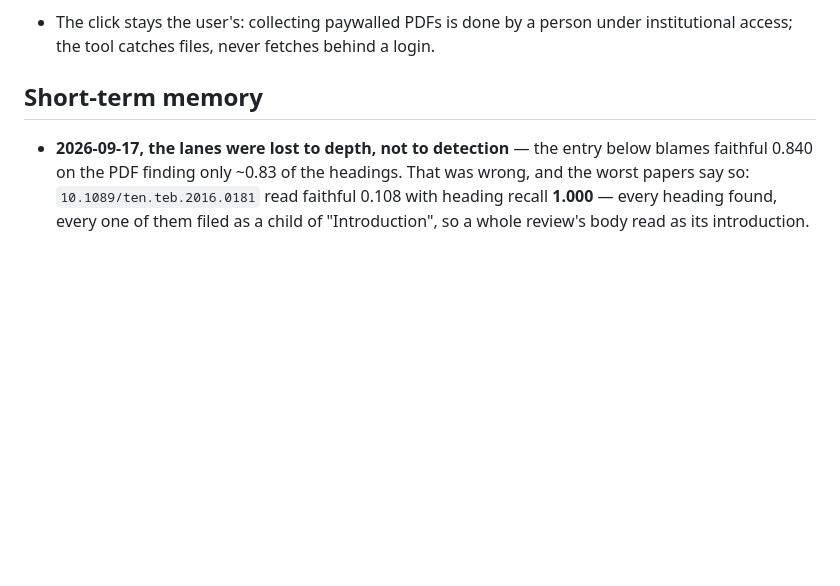
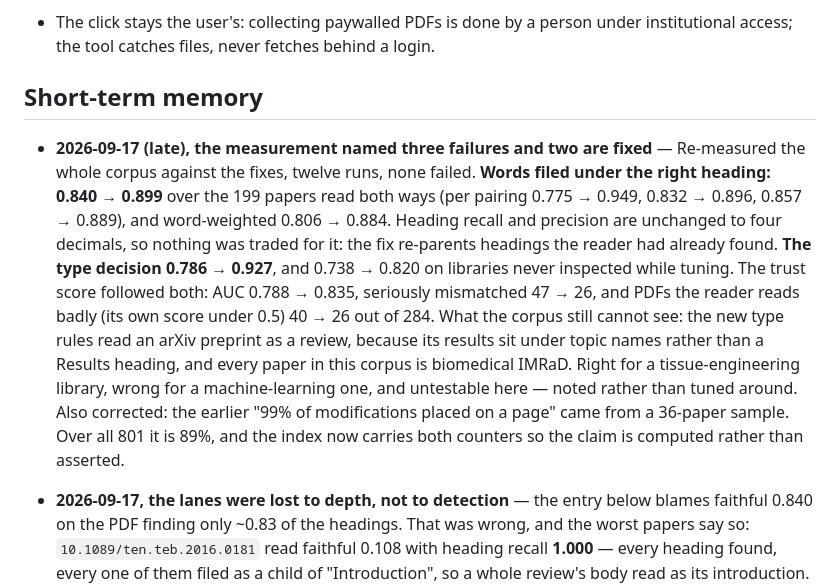
Before and after one commit to karimghabra/litrag, a Markdown page: NOTES.md, the part around the change. Drawn GitHub-style; blank space fills up the shorter version.

```diff
--- a/NOTES.md
+++ b/NOTES.md
@@ -81,6 +81,25 @@ when it turns out durable. Mark inference as inference.
   a login.
 
 ## Short-term memory
+
+- **2026-09-17 (late), the measurement named three failures and two are fixed** —
+  Re-measured the whole corpus against the fixes, twelve runs, none failed.
+  **Words filed under the right heading: 0.840 → 0.899** over the 199 papers
+  read both ways (per pairing 0.775 → 0.949, 0.832 → 0.896, 0.857 → 0.889),
+  and word-weighted 0.806 → 0.884. Heading recall and precision are unchanged
+  to four decimals, so nothing was traded for it: the fix re-parents headings
+  the reader had already found. **The type decision 0.786 → 0.927**, and 0.738
+  → 0.820 on libraries never inspected while tuning. The trust score followed
+  both: AUC 0.788 → 0.835, seriously mismatched 47 → 26, and PDFs the reader
+  reads badly (its own score under 0.5) 40 → 26 out of 284.
+  What the corpus still cannot see: the new type rules read an arXiv preprint
+  as a review, because its results sit under topic names rather than a Results
+  heading, and every paper in this corpus is biomedical IMRaD. Right for a
+  tissue-engineering library, wrong for a machine-learning one, and untestable
+  here — noted rather than tuned around.
+  Also corrected: the earlier "99% of modifications placed on a page" came
+  from a 36-paper sample. Over all 801 it is 89%, and the index now carries
+  both counters so the claim is computed rather than asserted.
 
 - **2026-09-17, the lanes were lost to depth, not to detection** — the entry
   below blames faithful 0.840 on the PDF finding only ~0.83 of the headings.
```
Also changed, not shown: CHANGELOG.md (+22 -16 lines).
